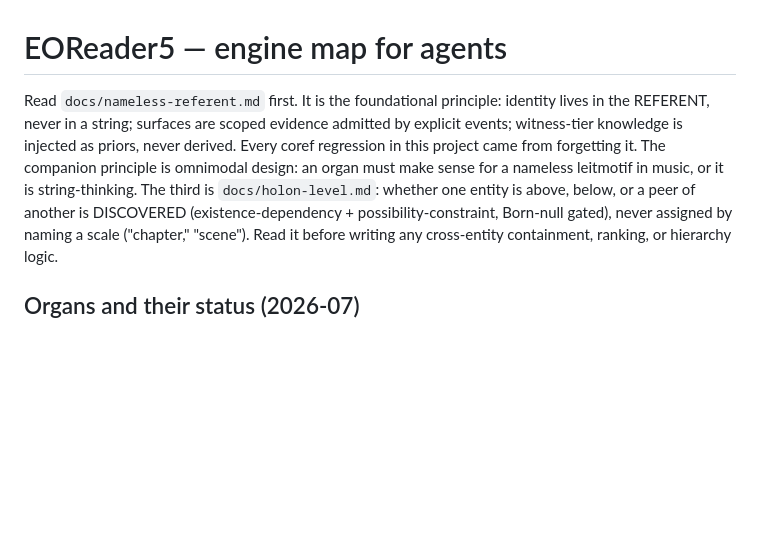
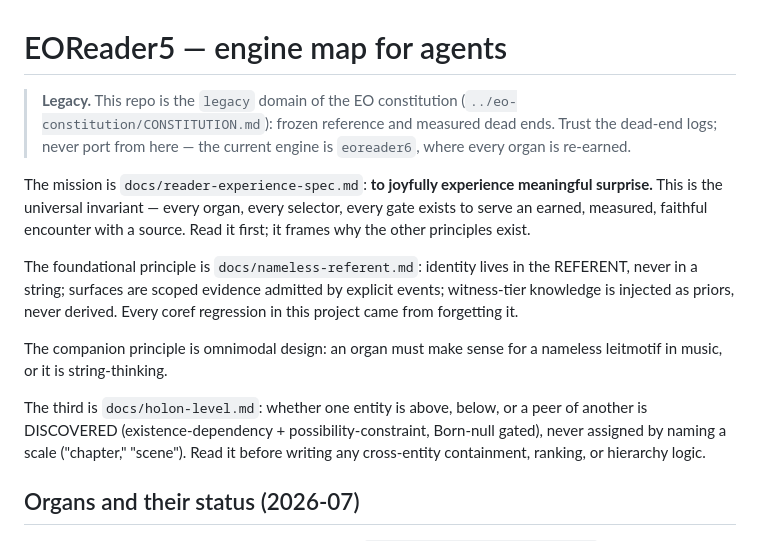
Before and after one commit to clovenbradshaw-ctrl/eoreader5, a Markdown page: AGENTS.md, the part around the change. Rendered like a GitHub page; blank space fills up the shorter version.

Commit message:
AGENTS.md: mark legacy, point at eo-constitution

```diff
--- a/AGENTS.md
+++ b/AGENTS.md
@@ -1,13 +1,25 @@
 # EOReader5 — engine map for agents
 
-Read `docs/nameless-referent.md` first. It is the foundational principle:
-identity lives in the REFERENT, never in a string; surfaces are scoped
-evidence admitted by explicit events; witness-tier knowledge is injected as
-priors, never derived. Every coref regression in this project came from
-forgetting it. The companion principle is omnimodal design: an organ must
-make sense for a nameless leitmotif in music, or it is string-thinking. The
-third is `docs/holon-level.md`: whether one entity is above, below, or a peer
-of another is DISCOVERED (existence-dependency + possibility-constraint,
+> **Legacy.** This repo is the `legacy` domain of the EO constitution
+> (`../eo-constitution/CONSTITUTION.md`): frozen reference and measured dead
+> ends. Trust the dead-end logs; never port from here — the current engine is
+> `eoreader6`, where every organ is re-earned.
+
+The mission is `docs/reader-experience-spec.md`: **to joyfully experience
+meaningful surprise.** This is the universal invariant — every organ, every
+selector, every gate exists to serve an earned, measured, faithful encounter
+with a source. Read it first; it frames why the other principles exist.
+
+The foundational principle is `docs/nameless-referent.md`: identity lives in
+the REFERENT, never in a string; surfaces are scoped evidence admitted by
+explicit events; witness-tier knowledge is injected as priors, never derived.
+Every coref regression in this project came from forgetting it.
+
+The companion principle is omnimodal design: an organ must make sense for a
+nameless leitmotif in music, or it is string-thinking.
+
+The third is `docs/holon-level.md`: whether one entity is above, below, or a
+peer of another is DISCOVERED (existence-dependency + possibility-constraint,
 Born-null gated), never assigned by naming a scale ("chapter," "scene").
 Read it before writing any cross-entity containment, ranking, or hierarchy
 logic.
```
